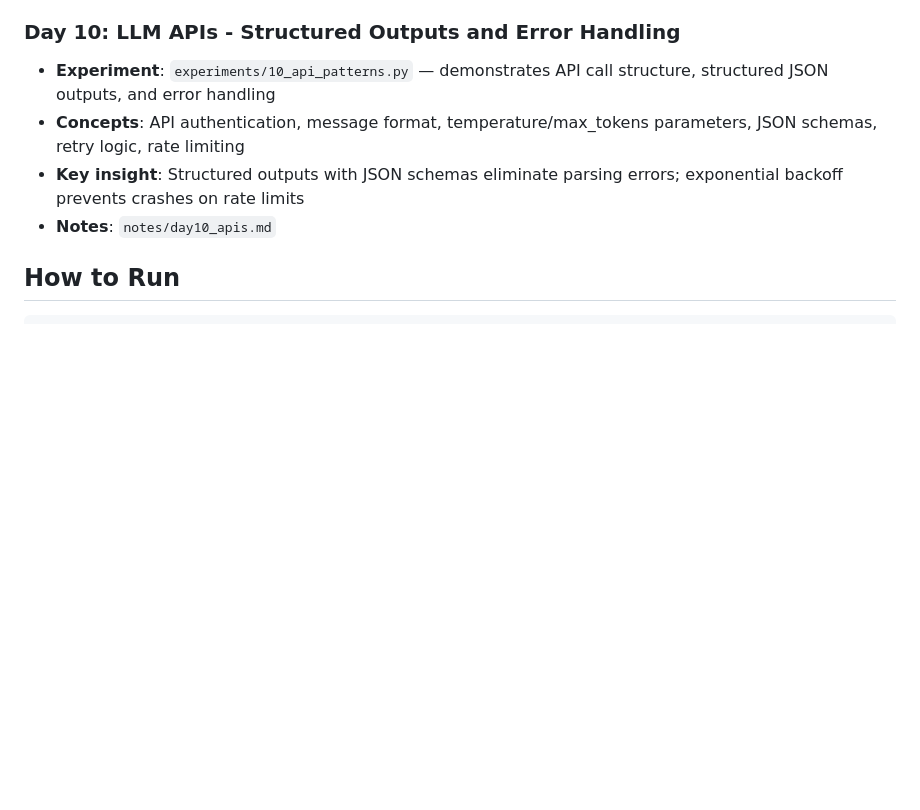
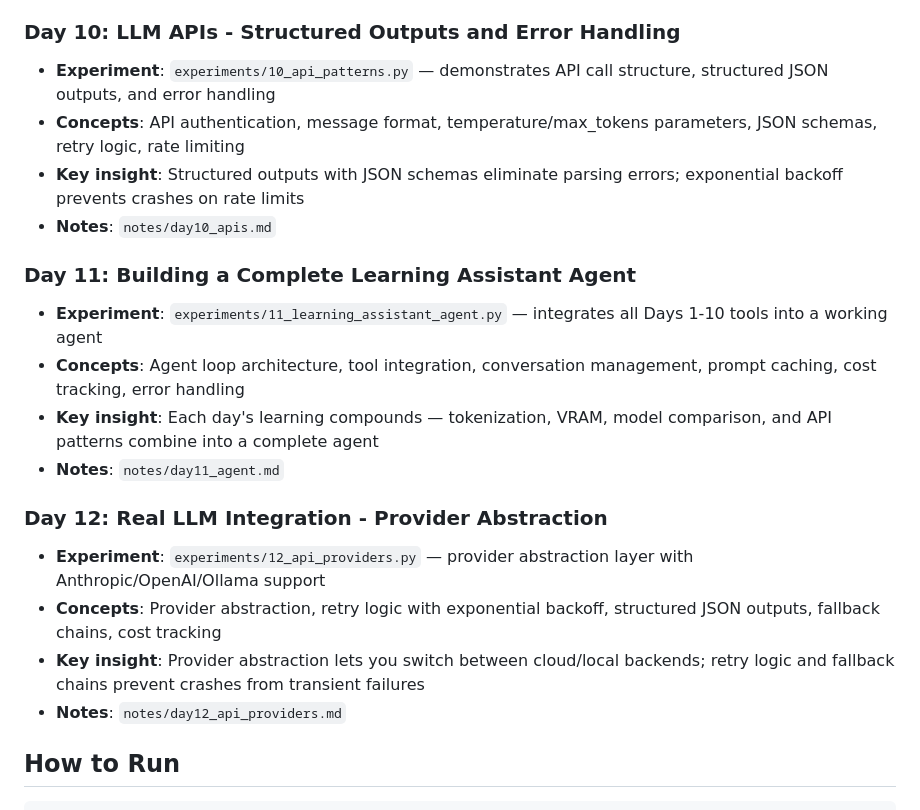
Before and after one commit to Ameen195/ai-engineering-learning, a Markdown page: README.md, the part around the change. GitHub-like rendering; blank space fills up the shorter version.

Commit message:
Update README with Days 11 and 12
Added sections for Days 11 and 12, detailing experiments, concepts, insights, and notes.

````diff
--- a/README.md
+++ b/README.md
@@ -78,6 +78,18 @@ Each day focuses on one concept with runnable Python experiments.
 - **Key insight**: Structured outputs with JSON schemas eliminate parsing errors; exponential backoff prevents crashes on rate limits
 - **Notes**: `notes/day10_apis.md`
 
+### Day 11: Building a Complete Learning Assistant Agent
+- **Experiment**: `experiments/11_learning_assistant_agent.py` — integrates all Days 1-10 tools into a working agent
+- **Concepts**: Agent loop architecture, tool integration, conversation management, prompt caching, cost tracking, error handling
+- **Key insight**: Each day's learning compounds — tokenization, VRAM, model comparison, and API patterns combine into a complete agent
+- **Notes**: `notes/day11_agent.md`
+
+### Day 12: Real LLM Integration - Provider Abstraction
+- **Experiment**: `experiments/12_api_providers.py` — provider abstraction layer with Anthropic/OpenAI/Ollama support
+- **Concepts**: Provider abstraction, retry logic with exponential backoff, structured JSON outputs, fallback chains, cost tracking
+- **Key insight**: Provider abstraction lets you switch between cloud/local backends; retry logic and fallback chains prevent crashes from transient failures
+- **Notes**: `notes/day12_api_providers.md`
+
 ## How to Run
 
 ```bash
````
